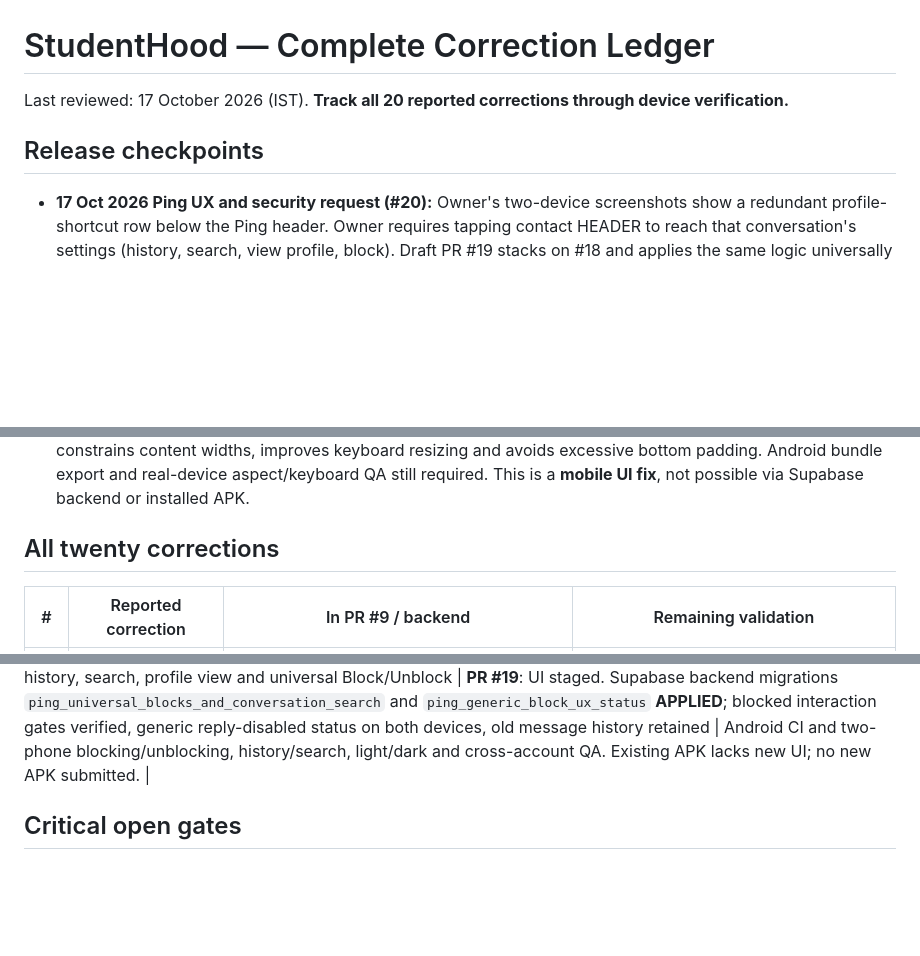
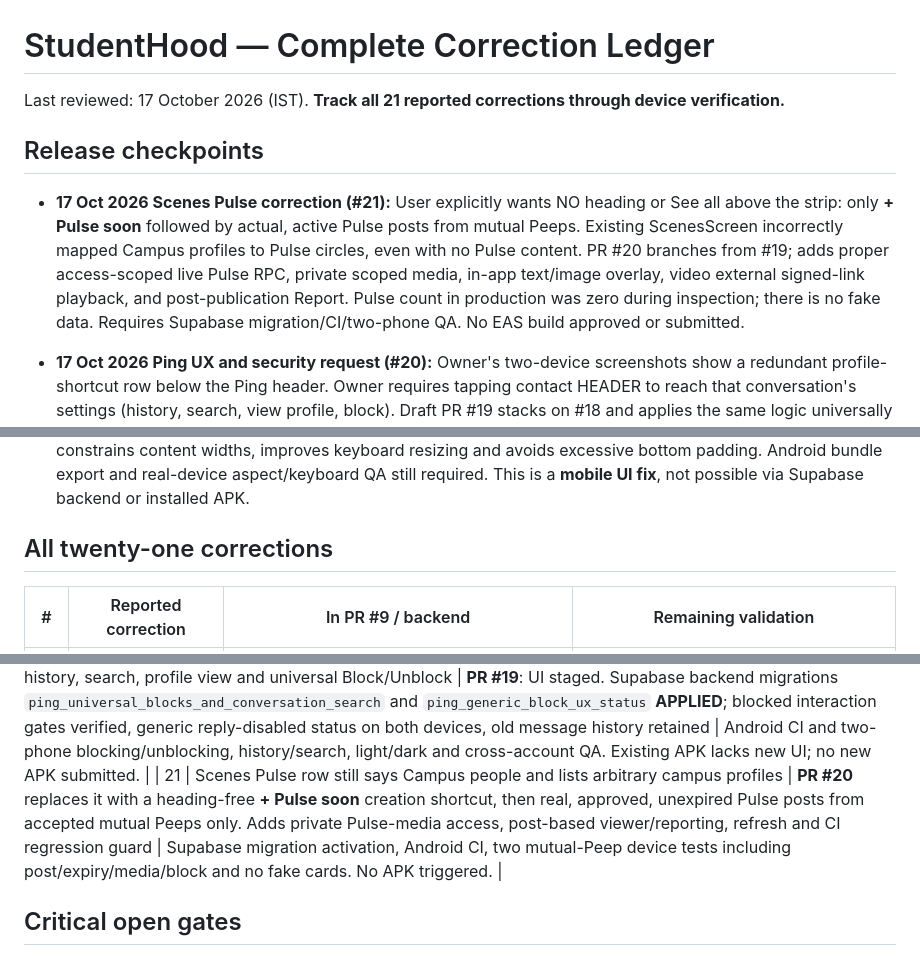
Before and after one commit to kishorerohy/StudentHood, a Markdown page: docs/PENDING_CORRECTIONS.md, 3 parts joined by grey strips. Rendered like a GitHub page; blank space fills up the shorter version.

Commit message:
docs: track #21 real, heading-free mutual Peep Pulse strip

```diff
--- a/docs/PENDING_CORRECTIONS.md
+++ b/docs/PENDING_CORRECTIONS.md
@@ -1,8 +1,10 @@
 # StudentHood — Complete Correction Ledger
 
-Last reviewed: 17 October 2026 (IST). **Track all 20 reported corrections through device verification.**
+Last reviewed: 17 October 2026 (IST). **Track all 21 reported corrections through device verification.**
 
 ## Release checkpoints
+- **17 Oct 2026 Scenes Pulse correction (#21):** User explicitly wants NO heading or See all above the strip: only **+ Pulse soon** followed by actual, active Pulse posts from mutual Peeps. Existing ScenesScreen incorrectly mapped Campus profiles to Pulse circles, even with no Pulse content. PR #20 branches from #19; adds proper access-scoped live Pulse RPC, private scoped media, in-app text/image overlay, video external signed-link playback, and post-publication Report. Pulse count in production was zero during inspection; there is no fake data. Requires Supabase migration/CI/two-phone QA. No EAS build approved or submitted.
+
 - **17 Oct 2026 Ping UX and security request (#20):** Owner's two-device screenshots show a redundant profile-shortcut row below the Ping header. Owner requires tapping contact HEADER to reach that conversation's settings (history, search, view profile, block). Draft PR #19 stacks on #18 and applies the same logic universally to all accounts, with no test-user exceptions. New private block-table and backend interaction gates target both directions (old clients included); retained thread history/search remain participant-only. Backend migrations now **APPLIED** and shared database block checks validated (zero real users blocked); Android source still draft, physical two-device QA pending. **No EAS APK authorized or submitted.**
 
 - **17 Oct 2026 owner policy update (#18/#19):** Owner wants user-created Scenes and other features to publish immediately without routine preapproval, with review only after a user report. **Production migration `report_first_publishing_with_profile_counts` APPLIED** and verified: 2 previously pending Scenes and 1 Hang now approved, all six defaults approved, triggers enabled and report records private. Legacy Scene reports from installed v0.1.9 are bridged to the report queue via a SECOND successful migration. Draft PR #18 contains the next Android client changes; no user bypass of age, guardian, privacy, RLS, or legal restrictions. It also corrects missing permitted Peep count and adds pull-to-refresh on visited profiles. User clarifies earlier campus comparison was captured BEFORE their edit; do NOT claim stale cache. Old pending approved only when not previously reported; removed/limited/rejected remain restricted. Android CI passed at prior commit; latest CI and two-device QA pending. **No APK triggered.** The installed v0.1.9 creation flow still expects `pending` for Pulse/Hangs/Crews/Gigs and may falsely show an error after a successful publication. Avoid repeated submissions; next APK includes corrected status handling.
@@ -36,7 +38,7 @@ Last reviewed: 17 October 2026 (IST). **Track all 20 reported corrections throug
 
 - **16 Oct 2026 Ping Compose report:** Screenshot shows Ping placeholder rather than actual message composer. **PR #14** stages Compose Ping, private one-to-one text threads and recipient-accepted non-Peep message requests under existing age/guardian and Ping permission rules. **Production SQL migration APPLIED** and audited (two RLS-protected tables, 0 existing threads/messages, signed-in RPC grants verified, no direct authenticated table access); Android bundle CI passed. Real-device messaging QA and approved APK still pending; no automated real-user messages. No test-profile privacy bypass.\n\n- **16 Oct 2026 Android Edit Profile screenshot:** institution full-screen modal's title/back/refresh overlap the system status bar. **PR #15** wraps the native Modal in its own SafeAreaProvider and inset-aware SafeAreaView; keeps the header fixed, constrains content widths, improves keyboard resizing and avoids excessive bottom padding. Android bundle export and real-device aspect/keyboard QA still required. This is a **mobile UI fix**, not possible via Supabase backend or installed APK.
 
-## All twenty corrections
+## All twenty-one corrections
 
 | # | Reported correction | In PR #9 / backend | Remaining validation |
 |---|---|---|---|
@@ -60,6 +62,7 @@ Last reviewed: 17 October 2026 (IST). **Track all 20 reported corrections throug
 | 18 | Default review holds user-created Scenes, comments, Pulse, Hangs, Crews and Gigs | **Production Supabase live**: 2 Scenes + 1 Hang approved, new content defaults approved and report-only private moderation queue. Draft PR #18 updates UI to match and bridges legacy Scene reports. | Existing APK's Pulse/Hangs/Crews/Gigs success checks still expect pending; next APK required. Two-user access/report QA and Gig age/privacy checks. No APK build authorized. |
 | 19 | Visited profile missing accepted Peeps count and explicit refresh | **Draft PR #18** adds permission-checked Peep count RPC and native pull-to-refresh for full visited profile data, photos, visible Scenes and counts | Test actual two-device Peep count and profile refresh; never expose private membership lists. |
 | 20 | Ping header should open per-contact settings; allow history, search, profile view and universal Block/Unblock | **PR #19**: UI staged. Supabase backend migrations `ping_universal_blocks_and_conversation_search` and `ping_generic_block_ux_status` **APPLIED**; blocked interaction gates verified, generic reply-disabled status on both devices, old message history retained | Android CI and two-phone blocking/unblocking, history/search, light/dark and cross-account QA. Existing APK lacks new UI; no new APK submitted. |
+| 21 | Scenes Pulse row still says Campus people and lists arbitrary campus profiles | **PR #20** replaces it with a heading-free **+ Pulse soon** creation shortcut, then real, approved, unexpired Pulse posts from accepted mutual Peeps only. Adds private Pulse-media access, post-based viewer/reporting, refresh and CI regression guard | Supabase migration activation, Android CI, two mutual-Peep device tests including post/expiry/media/block and no fake cards. No APK triggered. |
 
 ## Critical open gates
 - Automated Expo Doctor, native introspection, Android JS export must pass at latest release HEAD.
```
